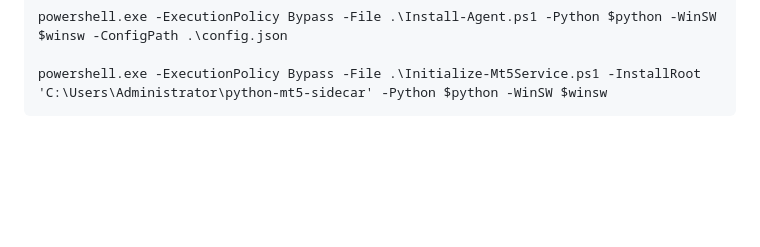
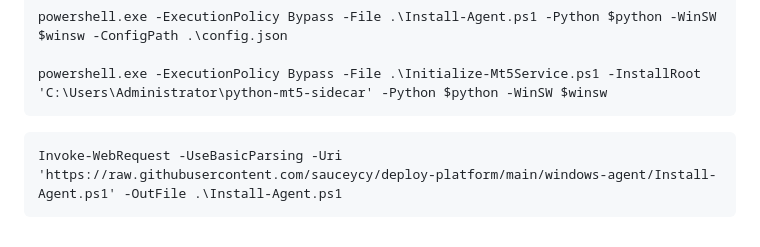
Before and after one commit to sauceycy/deploy-platform, a Markdown page: windows-agent/README.md, the part around the change. Drawn GitHub-style; blank space fills up the shorter version.

````diff
--- a/windows-agent/README.md
+++ b/windows-agent/README.md
@@ -125,3 +125,6 @@ powershell.exe -ExecutionPolicy Bypass -File .\Install-Agent.ps1 -Python $python
 
 powershell.exe -ExecutionPolicy Bypass -File .\Initialize-Mt5Service.ps1 -InstallRoot 'C:\Users\Administrator\python-mt5-sidecar' -Python $python -WinSW $winsw
 ```
+```
+Invoke-WebRequest -UseBasicParsing -Uri 'https://raw.githubusercontent.com/sauceycy/deploy-platform/main/windows-agent/Install-Agent.ps1' -OutFile .\Install-Agent.ps1
+```
````
